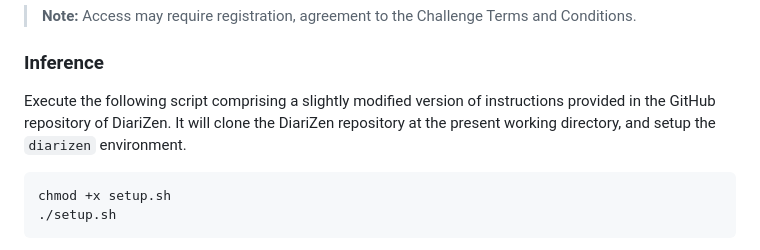
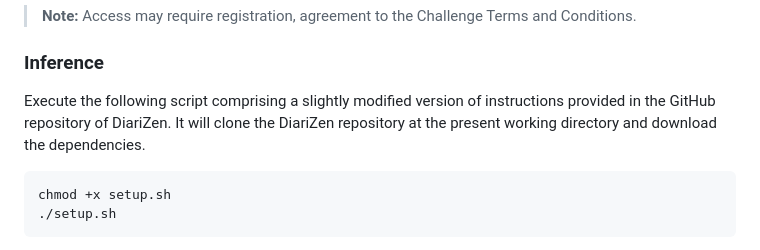
Before and after one commit to trinity1611/DisplaceChallenge2026-TANUH, a Markdown page: Track1_SD/README.md, the part around the change. GitHub-like rendering.

````diff
--- a/Track1_SD/README.md
+++ b/Track1_SD/README.md
@@ -83,7 +83,7 @@ Download `Track_1_SD_DevData_1` from the [Official Website](https://displace2026
 
 ### Inference
 
-Execute the following script comprising a slightly modified version of instructions provided in the GitHub repository of DiariZen. It will clone the DiariZen repository at the present working directory, and setup the `diarizen` environment.
+Execute the following script comprising a slightly modified version of instructions provided in the GitHub repository of DiariZen. It will clone the DiariZen repository at the present working directory and download the dependencies.
 ```bash
 chmod +x setup.sh
 ./setup.sh
````
